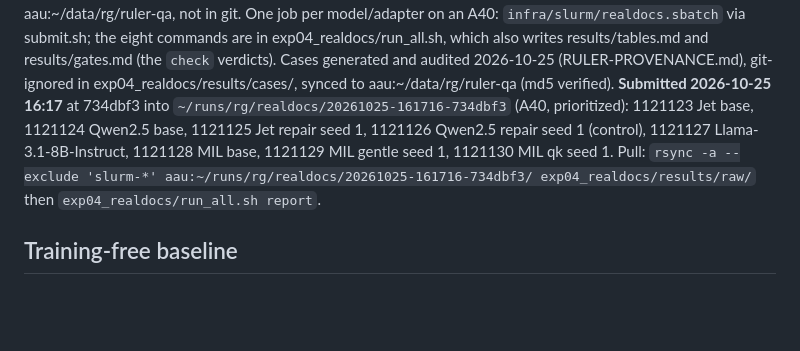
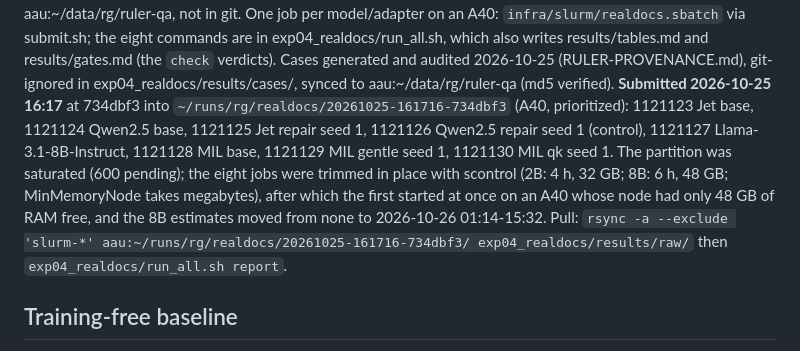
Before and after one commit to gottn/recall-guard, a Markdown page: STATE.md, the part around the change. Rendered like a GitHub page; blank space fills up the shorter version.

Commit message:
docs(state): exp04 jobs trimmed to 4h/32G and 6h/48G; the first started at once on an A40
The 64 GB request could not fit the node with the idle A40 (48 GB free); MinMemoryNode takes megabytes.

Co-Authored-By: Claude Fable 5.1 <noreply@anthropic.com>

```diff
--- a/STATE.md
+++ b/STATE.md
@@ -93,7 +93,9 @@ results/tables.md and results/gates.md (the `check` verdicts). Cases generated a
 git-ignored in exp04_realdocs/results/cases/, synced to aau:~/data/rg/ruler-qa (md5 verified). **Submitted 2026-10-25 16:17** at
 734dbf3 into `~/runs/rg/realdocs/20261025-161716-734dbf3` (A40, prioritized): 1121123 Jet base, 1121124 Qwen2.5 base, 1121125 Jet
 repair seed 1, 1121126 Qwen2.5 repair seed 1 (control), 1121127 Llama-3.1-8B-Instruct, 1121128 MIL base, 1121129 MIL gentle seed 1,
-1121130 MIL qk seed 1. Pull: `rsync -a --exclude 'slurm-*' aau:~/runs/rg/realdocs/20261025-161716-734dbf3/ exp04_realdocs/results/raw/`
+1121130 MIL qk seed 1. The partition was saturated (600 pending); the eight jobs were trimmed in place with scontrol
+(2B: 4 h, 32 GB; 8B: 6 h, 48 GB; MinMemoryNode takes megabytes), after which the first started at once on an A40 whose node had
+only 48 GB of RAM free, and the 8B estimates moved from none to 2026-10-26 01:14-15:32. Pull: `rsync -a --exclude 'slurm-*' aau:~/runs/rg/realdocs/20261025-161716-734dbf3/ exp04_realdocs/results/raw/`
 then `exp04_realdocs/run_all.sh report`.
 
 ## Training-free baseline
```
